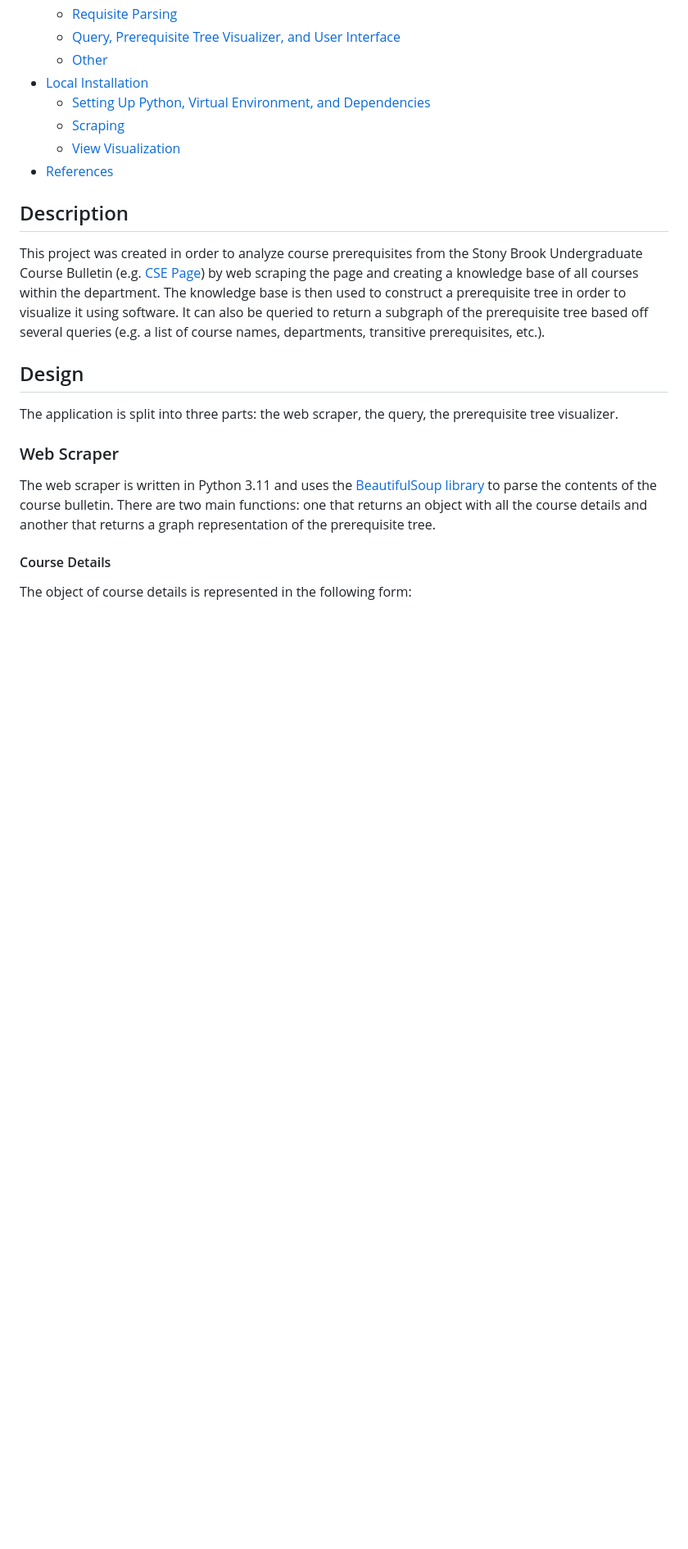
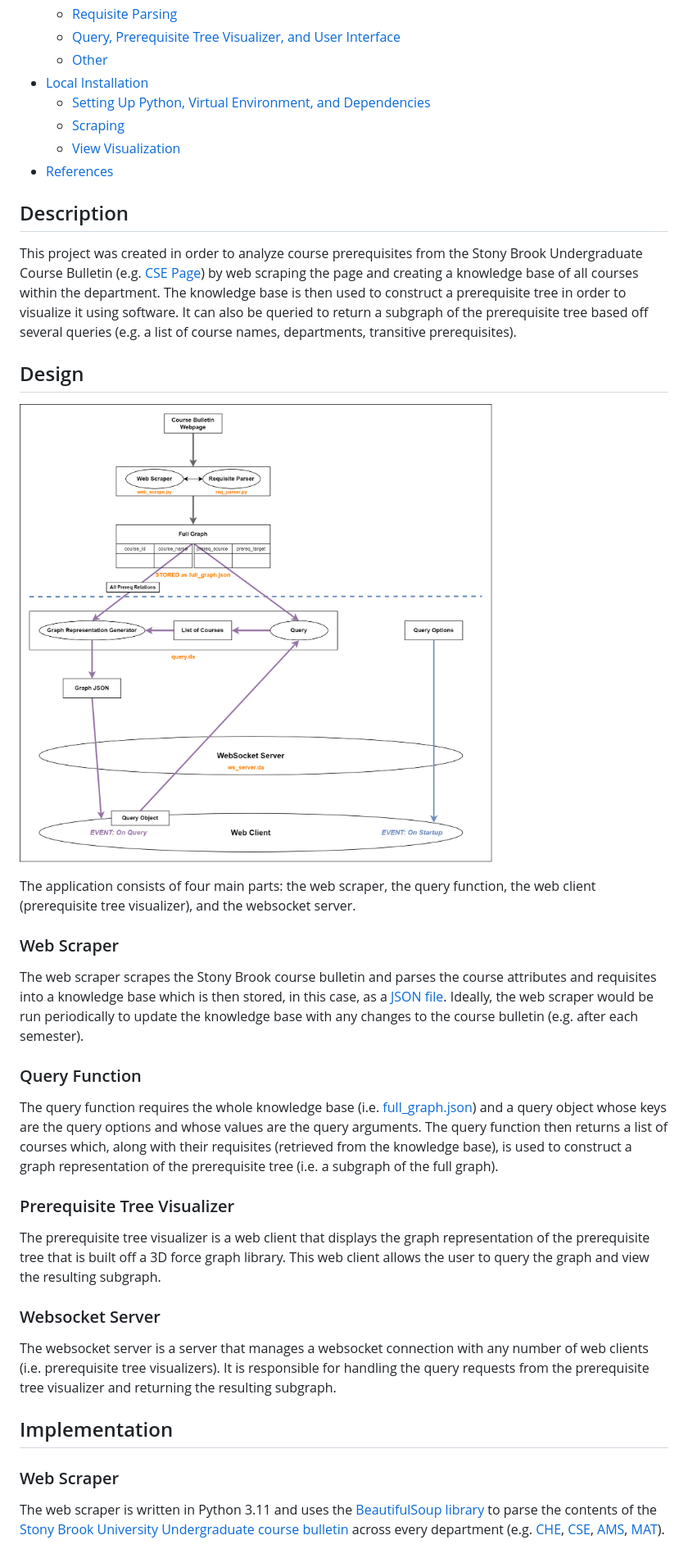
Before and after one commit to wilsonw13/course-prerequisites, a Markdown page: docs/README.md, the part around the change printed below. Shown: that part at 82% size. GitHub-like rendering; pictures changed too: docs/images/design.png (added); blank space fills up the shorter version.

````diff
--- a/docs/README.md
+++ b/docs/README.md
@@ -27,18 +32,34 @@
 
 ## Description
 
-This project was created in order to analyze course prerequisites from the Stony Brook Undergraduate Course Bulletin (e.g. [CSE Page](https://www.stonybrook.edu/sb/bulletin/current/academicprograms/cse/courses.php)) by web scraping the page and creating a knowledge base of all courses within the department. The knowledge base is then used to construct a prerequisite tree in order to visualize it using software. It can also be queried to return a subgraph of the prerequisite tree based off several queries (e.g. a list of course names, departments, transitive prerequisites, etc.).
+This project was created in order to analyze course prerequisites from the Stony Brook Undergraduate Course Bulletin (e.g. [CSE Page](https://www.stonybrook.edu/sb/bulletin/current/academicprograms/cse/courses.php)) by web scraping the page and creating a knowledge base of all courses within the department. The knowledge base is then used to construct a prerequisite tree in order to visualize it using software. It can also be queried to return a subgraph of the prerequisite tree based off several queries (e.g. a list of course names, departments, transitive prerequisites).
 
 ## Design
 
-The application is split into three parts: the web scraper, the query, the prerequisite tree visualizer.
+![Design](/docs/images/design.png)
+
+The application consists of four main parts: the web scraper, the query function, the web client (prerequisite tree visualizer), and the websocket server.
 
 ### Web Scraper
 
-The web scraper is written in Python 3.11 and uses the [BeautifulSoup library](https://www.crummy.com/software/BeautifulSoup/bs4/doc/) to parse the contents of the course bulletin. There are two main functions: one that returns an object with all the course details and another that returns a graph representation of the prerequisite tree.
+The web scraper scrapes the Stony Brook course bulletin and parses the course attributes and requisites into a knowledge base which is then stored, in this case, as a [JSON file](/backend/json/full_graph.json). Ideally, the web scraper would be run periodically to update the knowledge base with any changes to the course bulletin (e.g. after each semester).
 
-#### Course Details
+### Query Function
 
-The object of course details is represented in the following form:
+The query function requires the whole knowledge base (i.e. [full_graph.json](/backend/json/full_graph.json)) and a query object whose keys are the query options and whose values are the query arguments. The query function then returns a list of courses which, along with their requisites (retrieved from the knowledge base), is used to construct a graph representation of the prerequisite tree (i.e. a subgraph of the full graph).
 
-```ts
+### Prerequisite Tree Visualizer
+
+The prerequisite tree visualizer is a web client that displays the graph representation of the prerequisite tree that is built off a 3D force graph library. This web client allows the user to query the graph and view the resulting subgraph.
+
+### Websocket Server
+
+The websocket server is a server that manages a websocket connection with any number of web clients (i.e. prerequisite tree visualizers). It is responsible for handling the query requests from the prerequisite tree visualizer and returning the resulting subgraph.
+
+
+## Implementation
+
+### Web Scraper
+
+The web scraper is written in Python 3.11 and uses the [BeautifulSoup library](https://www.crummy.com/software/BeautifulSoup/bs4/doc/) to parse the contents of the [Stony Brook University Undergraduate course bulletin](https://www.stonybrook.edu/sb/bulletin/current/) across every department (e.g. [CHE](https://www.stonybrook.edu/sb/bulletin/current/academicprograms/che/courses.php), [CSE](https://www.stonybrook.edu/sb/bulletin/current/academicprograms/cse/courses.php), [AMS](https://www.stonybrook.edu/sb/bulletin/current/academicprograms/ams/courses.php), [MAT](https://www.stonybrook.edu/sb/bulletin/current/academicprograms/mat/courses.php)).
+
````
Also changed, not shown: other parts of docs/README.md (+42 -69 lines).
